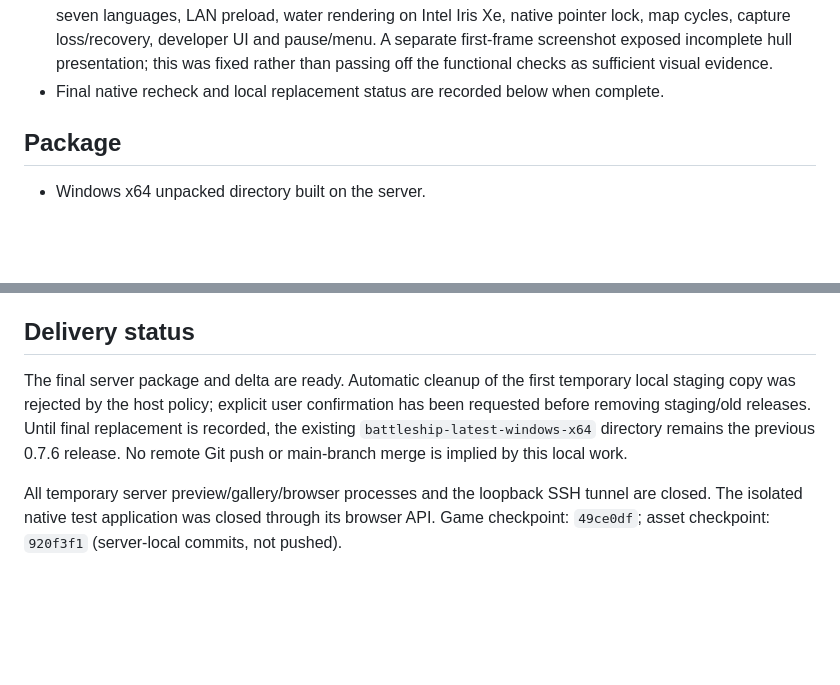
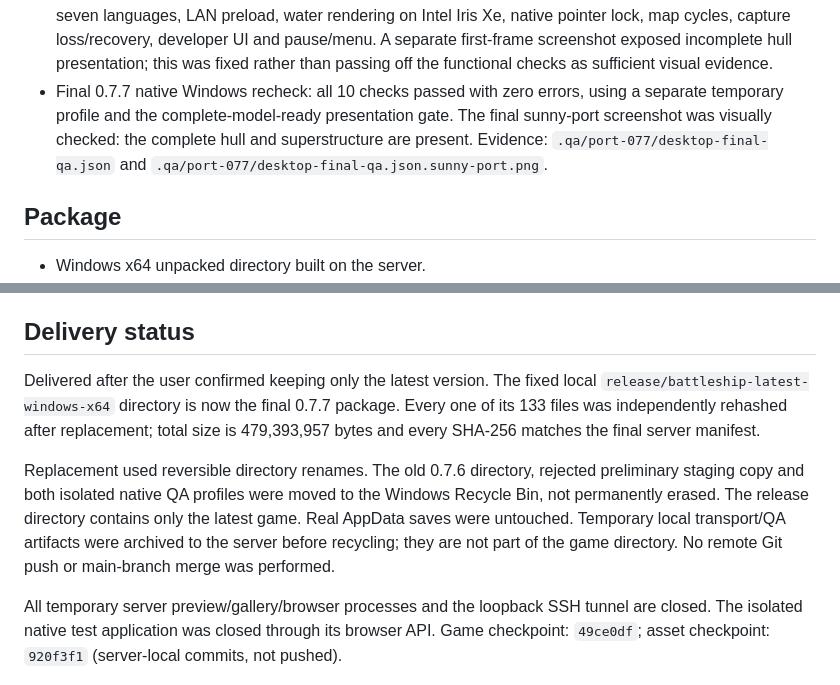
Before and after one commit to Arsenic-er/Game-Super-Boring-Battleship, a Markdown page: docs/acceptance/0.7.7-port.md, 2 parts joined by grey strips. Drawn GitHub-style; blank space fills up the shorter version.

Commit message:
docs: confirm verified latest-only Windows delivery

```diff
--- a/docs/acceptance/0.7.7-port.md
+++ b/docs/acceptance/0.7.7-port.md
@@ -33,7 +33,11 @@ background is a simulated 3D map. See root `design-qa.md` and `PORT_UI_ASSETS.md
   native pointer lock, map cycles, capture loss/recovery, developer UI and pause/menu.
   A separate first-frame screenshot exposed incomplete hull presentation; this was
   fixed rather than passing off the functional checks as sufficient visual evidence.
-- Final native recheck and local replacement status are recorded below when complete.
+- Final 0.7.7 native Windows recheck: all 10 checks passed with zero errors, using
+  a separate temporary profile and the complete-model-ready presentation gate.
+  The final sunny-port screenshot was visually checked: the complete hull and
+  superstructure are present. Evidence: `.qa/port-077/desktop-final-qa.json` and
+  `.qa/port-077/desktop-final-qa.json.sunny-port.png`.
 
 ## Package
 
@@ -48,11 +52,17 @@ background is a simulated 3D map. See root `design-qa.md` and `PORT_UI_ASSETS.md
 
 ## Delivery status
 
-The final server package and delta are ready. Automatic cleanup of the first temporary
-local staging copy was rejected by the host policy; explicit user confirmation has
-been requested before removing staging/old releases. Until final replacement is
-recorded, the existing `battleship-latest-windows-x64` directory remains the previous
-0.7.6 release. No remote Git push or main-branch merge is implied by this local work.
+Delivered after the user confirmed keeping only the latest version. The fixed local
+`release/battleship-latest-windows-x64` directory is now the final 0.7.7 package.
+Every one of its 133 files was independently rehashed after replacement; total size
+is 479,393,957 bytes and every SHA-256 matches the final server manifest.
+
+Replacement used reversible directory renames. The old 0.7.6 directory, rejected
+preliminary staging copy and both isolated native QA profiles were moved to the
+Windows Recycle Bin, not permanently erased. The release directory contains only
+the latest game. Real AppData saves were untouched. Temporary local transport/QA
+artifacts were archived to the server before recycling; they are not part of the
+game directory. No remote Git push or main-branch merge was performed.
 
 All temporary server preview/gallery/browser processes and the loopback SSH tunnel
 are closed. The isolated native test application was closed through its browser API.
```
Also changed, not shown: docs/DEVELOPMENT_STATUS.md (+4 -0 lines).
